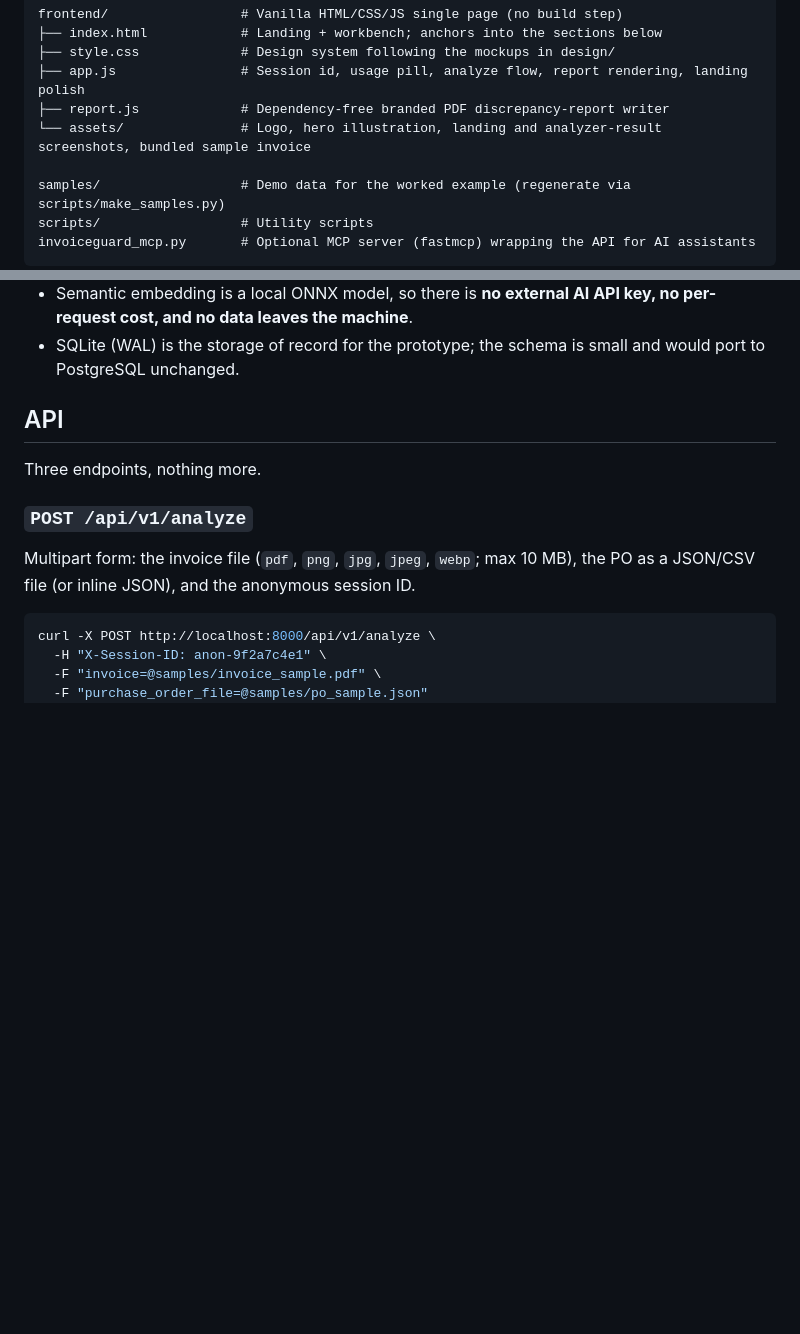
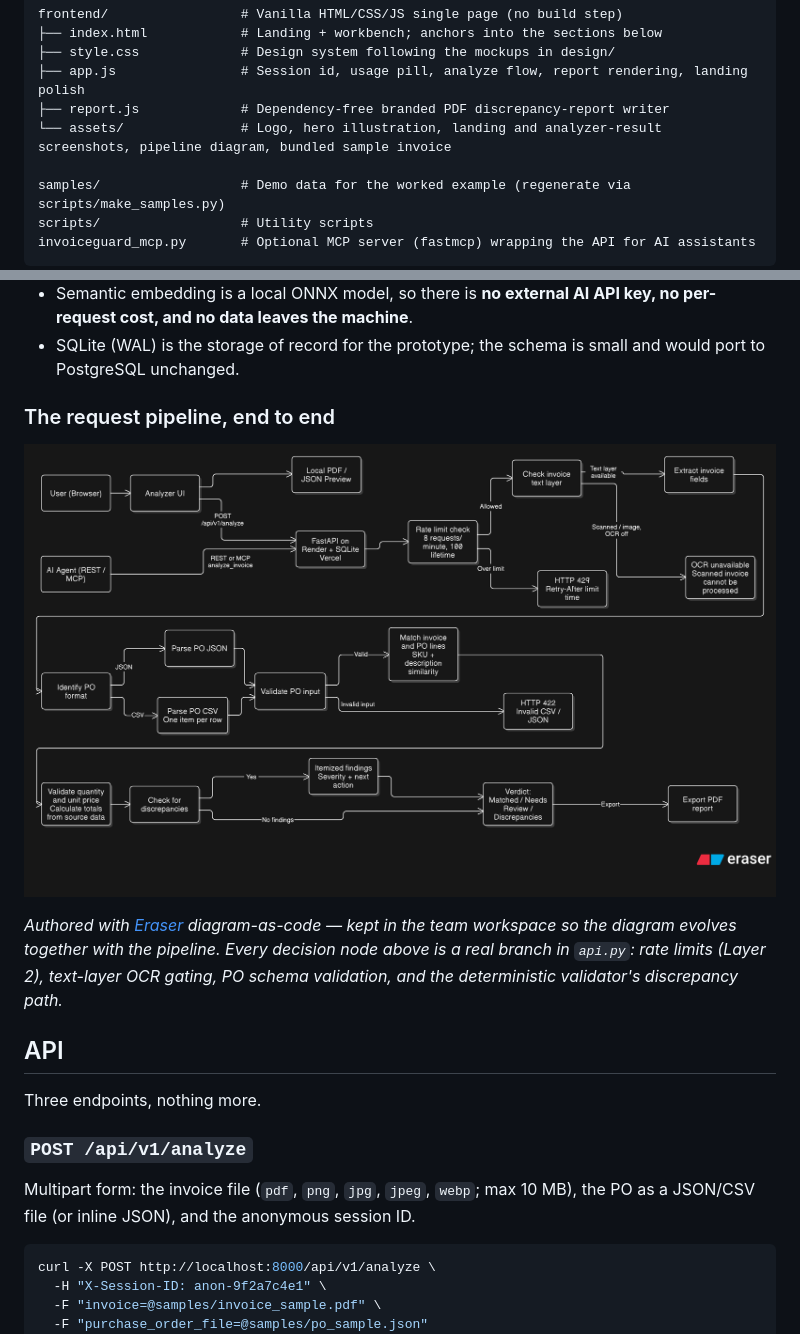
Before and after one commit to Kaushalendra-Marcus/InvoiceGuard-AI, a Markdown page: README.md, 2 parts joined by grey strips. Rendered like a GitHub page; pictures changed too: frontend/assets/pipeline_flow.png (added); blank space fills up the shorter version.

```diff
--- a/README.md
+++ b/README.md
@@ -141,7 +141,7 @@ frontend/                 # Vanilla HTML/CSS/JS single page (no build step)
 ├── style.css             # Design system following the mockups in design/
 ├── app.js                # Session id, usage pill, analyze flow, report rendering, landing polish
 ├── report.js             # Dependency-free branded PDF discrepancy-report writer
-└── assets/               # Logo, hero illustration, landing and analyzer-result screenshots, bundled sample invoice
+└── assets/               # Logo, hero illustration, landing and analyzer-result screenshots, pipeline diagram, bundled sample invoice
 
 samples/                  # Demo data for the worked example (regenerate via scripts/make_samples.py)
 scripts/                  # Utility scripts
@@ -154,6 +154,12 @@ Design notes:
 - The extraction layer (`document_parser.py`) is deliberately modular so the parser can be swapped without touching validation logic.
 - Semantic embedding is a local ONNX model, so there is **no external AI API key, no per-request cost, and no data leaves the machine**.
 - SQLite (WAL) is the storage of record for the prototype; the schema is small and would port to PostgreSQL unchanged.
+
+### The request pipeline, end to end
+
+![End-to-end flow diagram of InvoiceGuard AI: browser and AI-agent paths into the FastAPI service, per-IP rate limiting (8/minute, 100 lifetime), invoice text-layer check with explicit OCR failure, Purchase-Order parsing for JSON and CSV with 422 on invalid input, semantic matching by SKU and description similarity, deterministic quantity and price validation, itemized findings, the verdict board and the one-click PDF report](frontend/assets/pipeline_flow.png)
+
+_Authored with [Eraser](https://www.eraser.io) diagram-as-code — kept in the team workspace so the diagram evolves together with the pipeline. Every decision node above is a real branch in `api.py`: rate limits (Layer 2), text-layer OCR gating, PO schema validation, and the deterministic validator's discrepancy path._
 
 ## API
 
```
Also changed, not shown: 2 other files.
